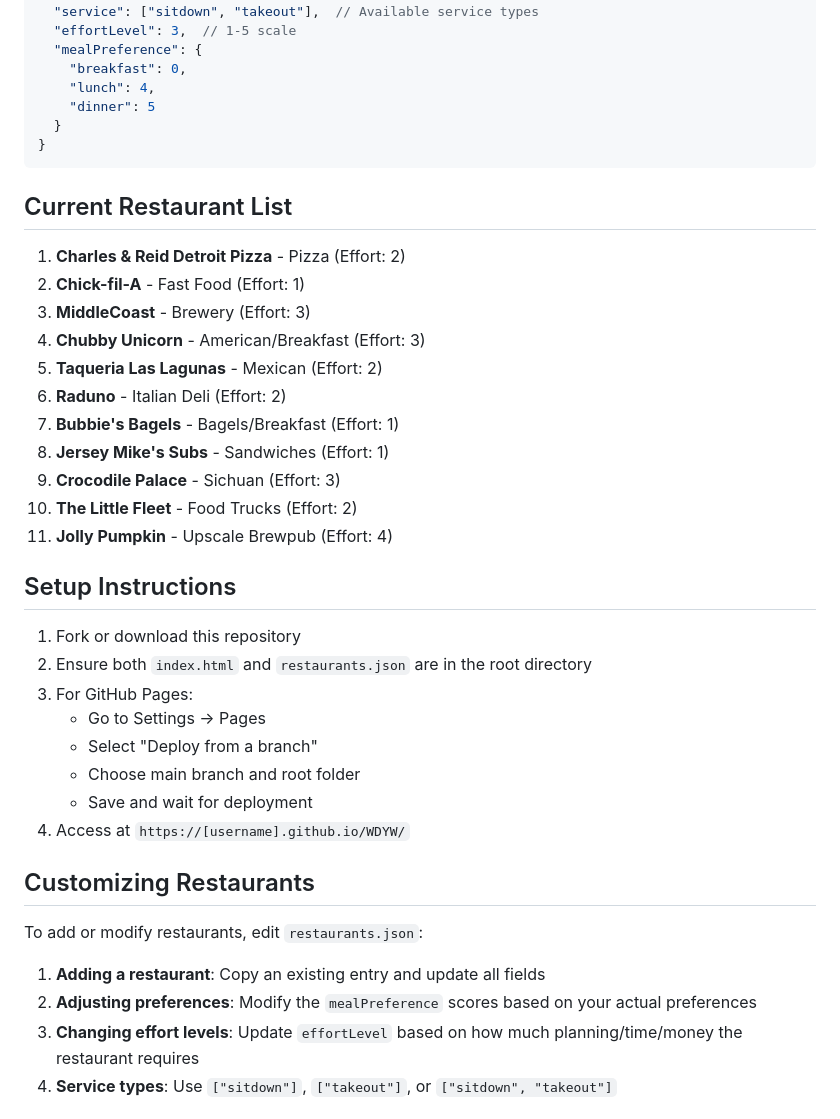
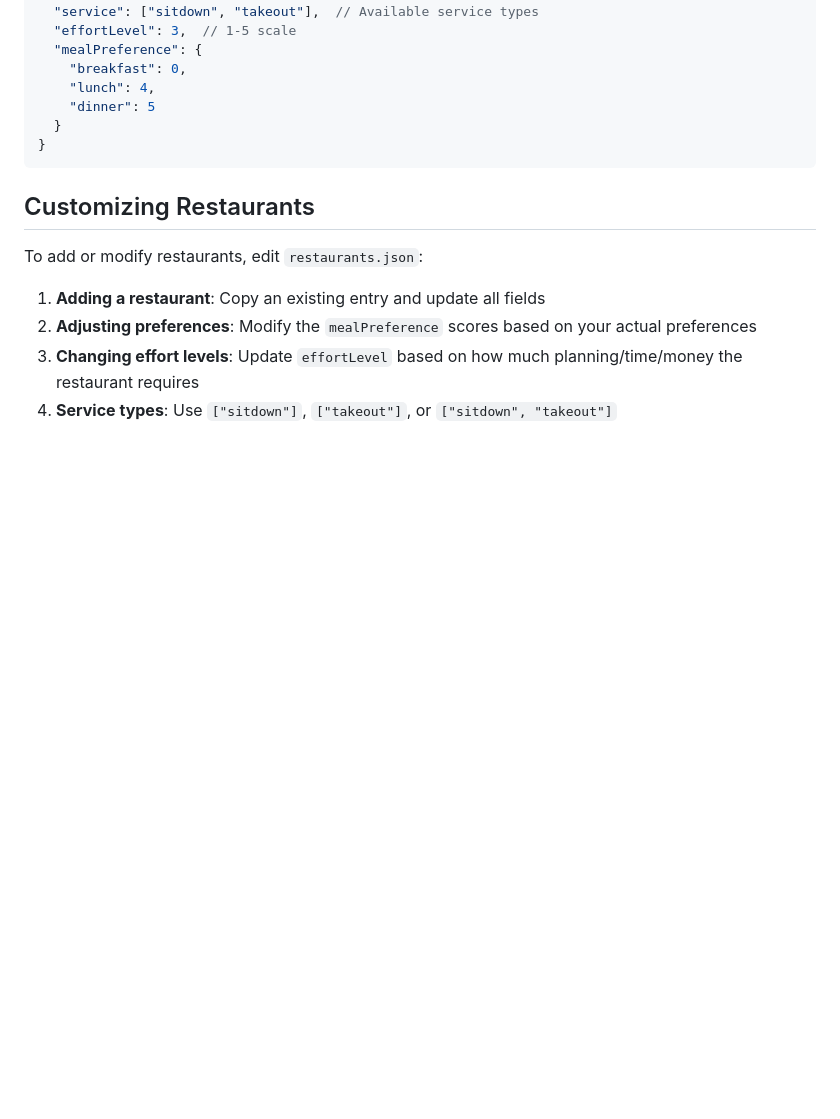
Before and after one commit to MK3Core/WDYW, a Markdown page: README.md, the part around the change. GitHub-like rendering; blank space fills up the shorter version.

````diff
--- a/README.md
+++ b/README.md
@@ -103,31 +103,6 @@ Each restaurant in `restaurants.json` includes:
 }
 ```
 
-## Current Restaurant List
-
-1. **Charles & Reid Detroit Pizza** - Pizza (Effort: 2)
-2. **Chick-fil-A** - Fast Food (Effort: 1)
-3. **MiddleCoast** - Brewery (Effort: 3)
-4. **Chubby Unicorn** - American/Breakfast (Effort: 3)
-5. **Taqueria Las Lagunas** - Mexican (Effort: 2)
-6. **Raduno** - Italian Deli (Effort: 2)
-7. **Bubbie's Bagels** - Bagels/Breakfast (Effort: 1)
-8. **Jersey Mike's Subs** - Sandwiches (Effort: 1)
-9. **Crocodile Palace** - Sichuan (Effort: 3)
-10. **The Little Fleet** - Food Trucks (Effort: 2)
-11. **Jolly Pumpkin** - Upscale Brewpub (Effort: 4)
-
-## Setup Instructions
-
-1. Fork or download this repository
-2. Ensure both `index.html` and `restaurants.json` are in the root directory
-3. For GitHub Pages:
-   - Go to Settings → Pages
-   - Select "Deploy from a branch"
-   - Choose main branch and root folder
-   - Save and wait for deployment
-4. Access at `https://[username].github.io/WDYW/`
-
 ## Customizing Restaurants
 
 To add or modify restaurants, edit `restaurants.json`:
````
